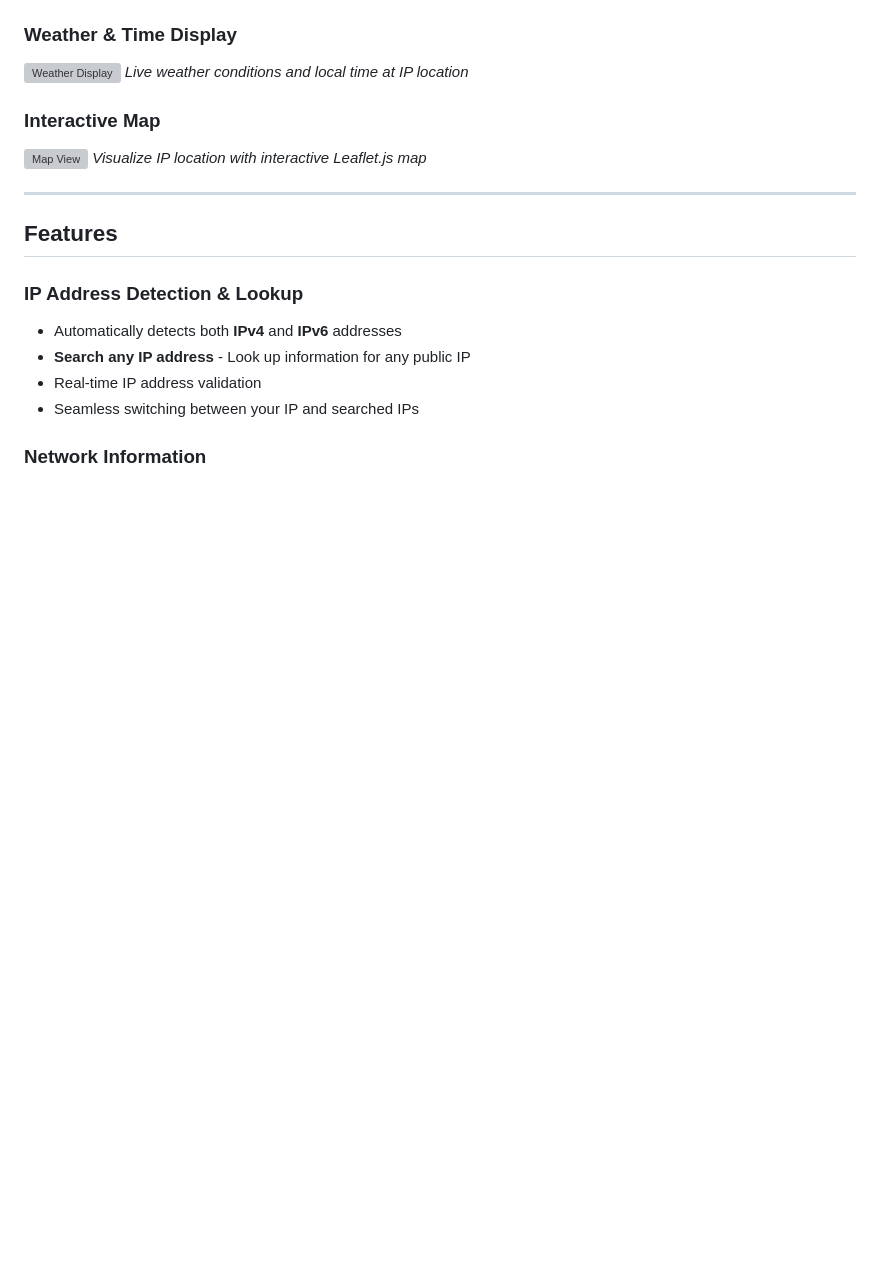
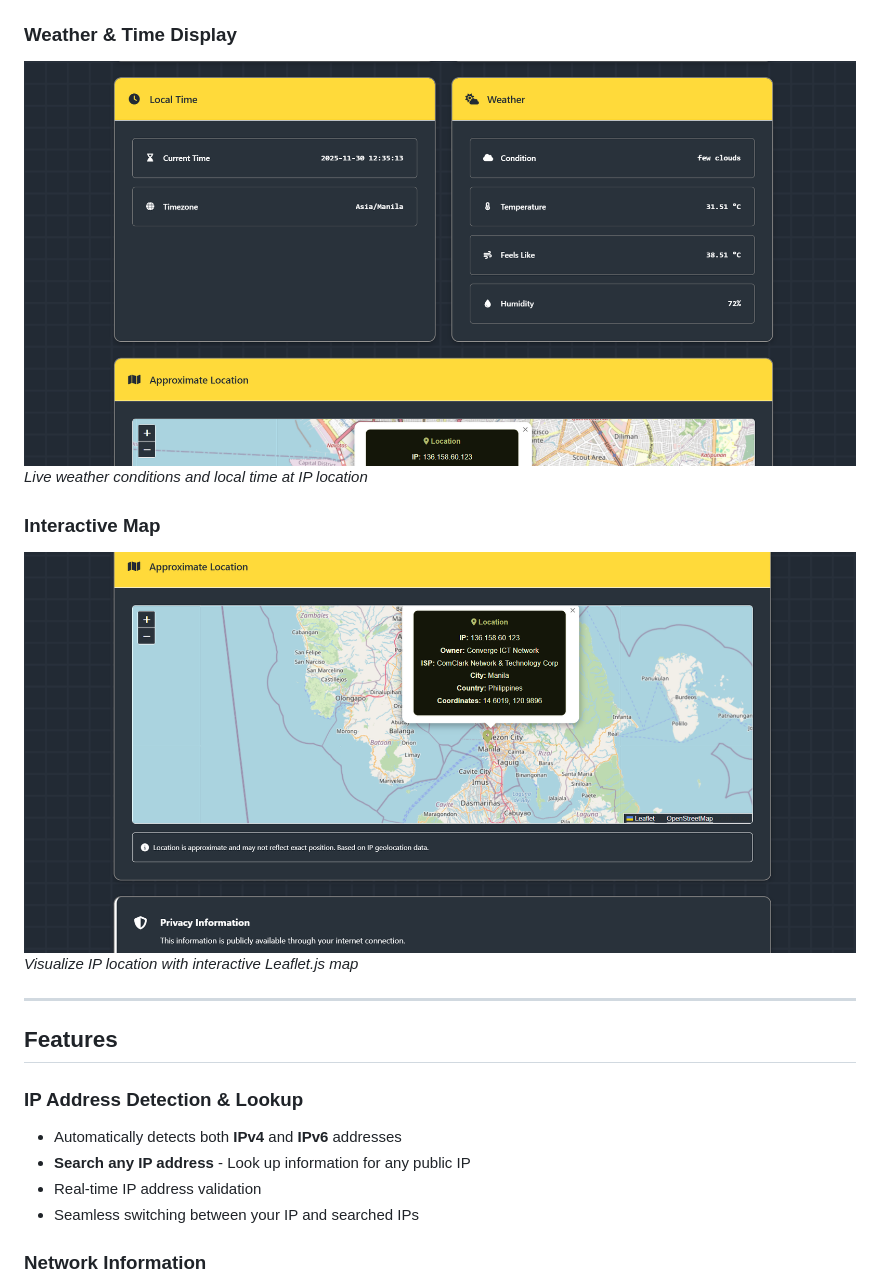
Before and after one commit to pelopeno/IP-Add-Identifier, a Markdown page: README.md, the part around one of its changes. GitHub-like rendering; blank space fills up the shorter version; grey boxes are pictures that could not be loaded.

```diff
--- a/README.md
+++ b/README.md
@@ -17,11 +17,11 @@ A modern web application that provides detailed insights about IP addresses —
 *Clean, modern interface showing network and location information*
 
 ### Weather & Time Display
-![Weather Display](screenshots/screenshot3.png)
+![Weather Display](screenshots/screenshots/screenshot3.png)
 *Live weather conditions and local time at IP location*
 
 ### Interactive Map
-![Map View](screenshots/screenshot4.png)
+![Map View](screenshots/screenshots/screenshot4.png)
 *Visualize IP location with interactive Leaflet.js map*
 
 ---
```
Also changed, not shown: other parts of README.md (+3 -3 lines).
